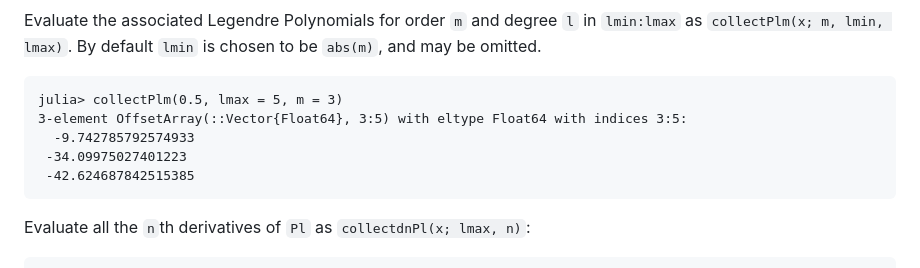
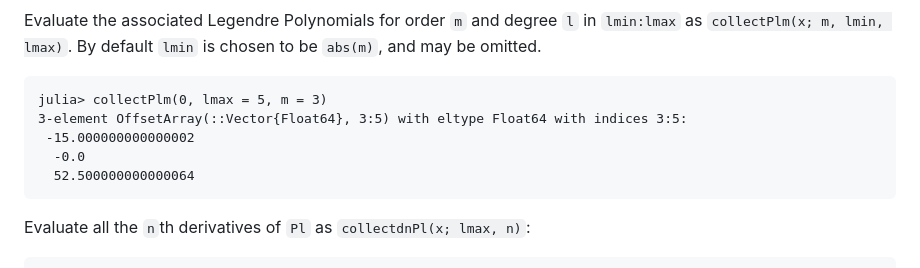
Before and after one commit to jishnub/LegendrePolynomials.jl, a Markdown page: docs/src/index.md, the part around the change. Drawn GitHub-style.

Commit message:
Simpler floating point values in index.md example

````diff
--- a/docs/src/index.md
+++ b/docs/src/index.md
@@ -87,11 +87,11 @@ Evaluate the associated Legendre Polynomials for order `m` and degree `l` in `lm
 as `collectPlm(x; m, lmin, lmax)`. By default `lmin` is chosen to be `abs(m)`, and may be omitted.
 
 ```jldoctest
-julia> collectPlm(0.5, lmax = 5, m = 3)
+julia> collectPlm(0, lmax = 5, m = 3)
 3-element OffsetArray(::Vector{Float64}, 3:5) with eltype Float64 with indices 3:5:
-  -9.742785792574933
- -34.09975027401223
- -42.624687842515385
+ -15.000000000000002
+  -0.0
+  52.500000000000064
 ```
 
 Evaluate all the `n`th derivatives of `Pl` as `collectdnPl(x; lmax, n)`:
````
